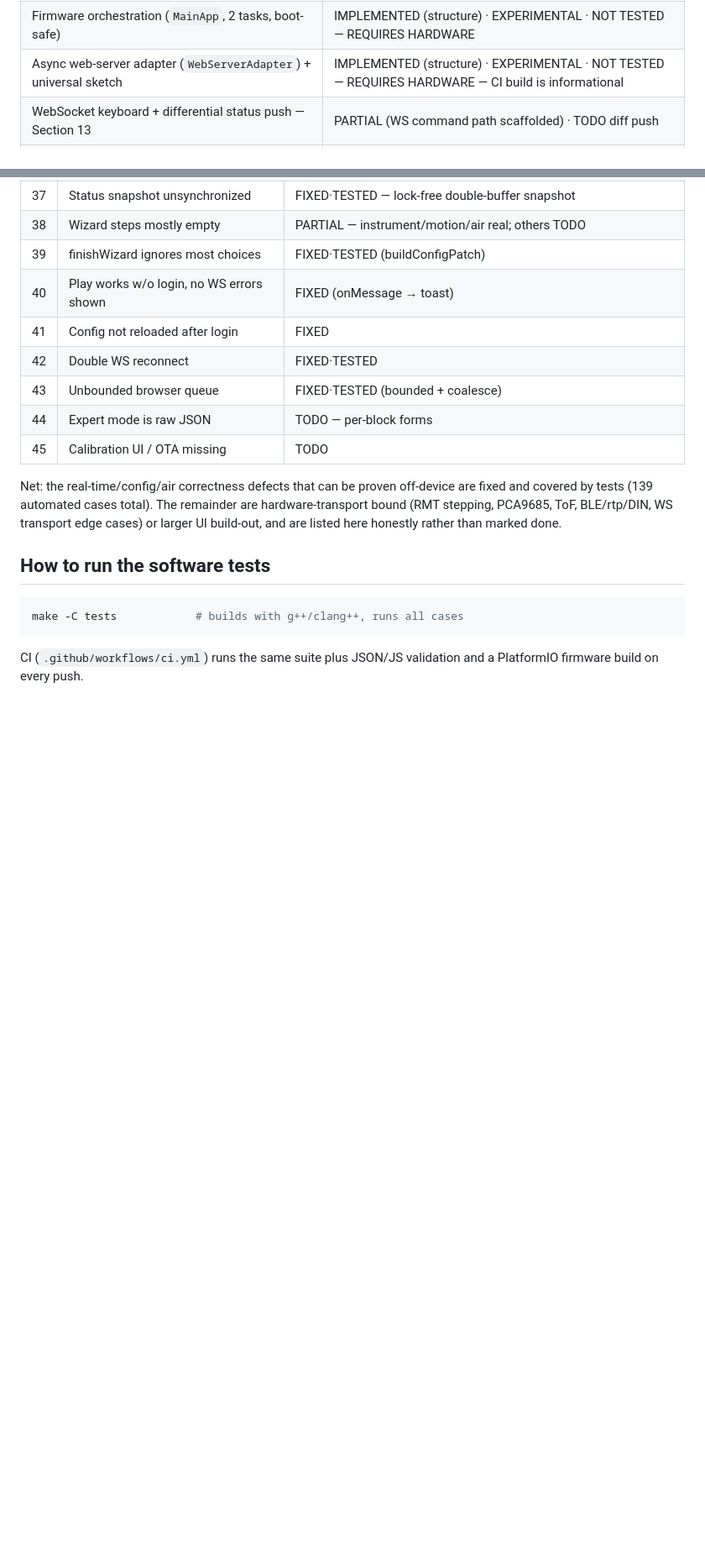
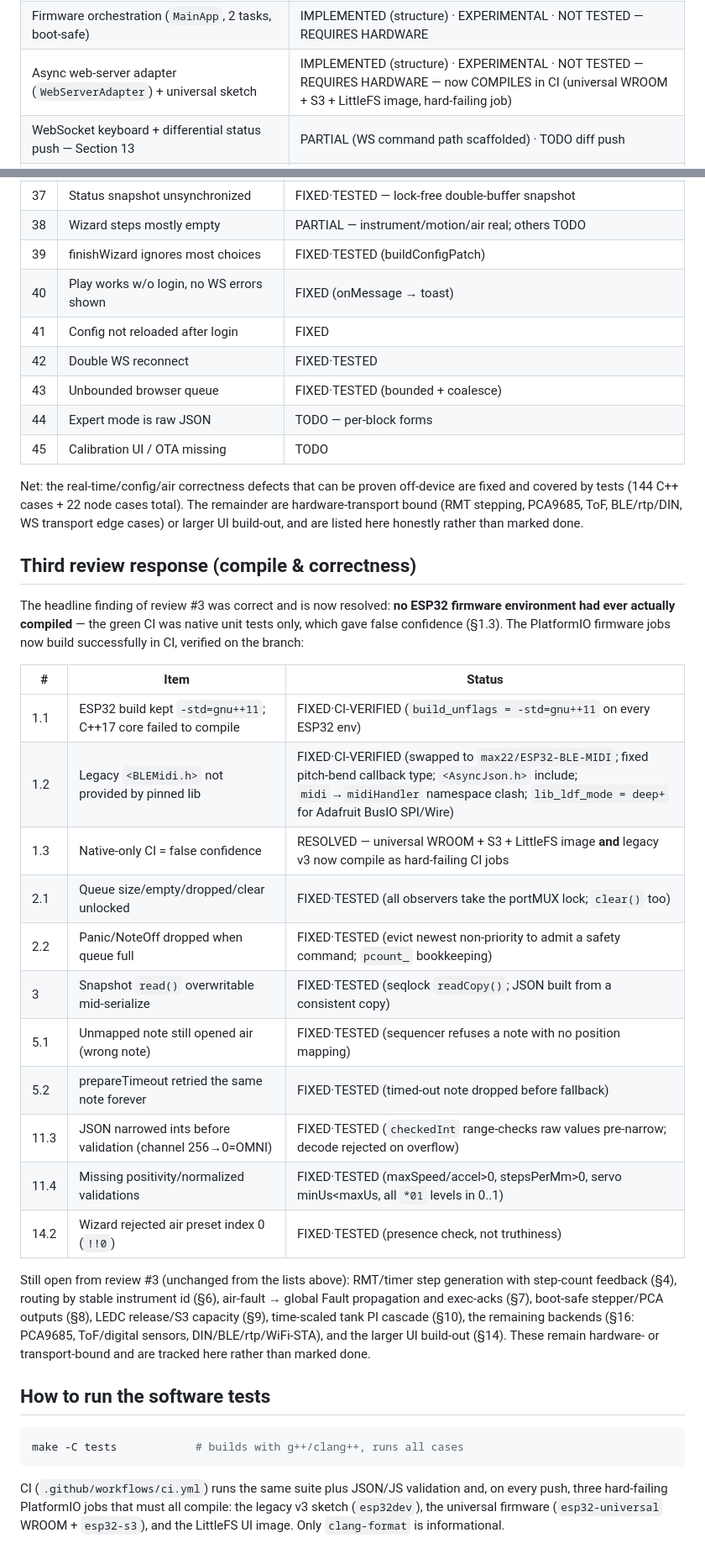
Before and after one commit to glloq/slide_Whistle-GMB, a Markdown page: esp32/HARDWARE_MATRIX.md, 2 parts joined by grey strips. Shown at 84% size. Drawn GitHub-style; blank space fills up the shorter version.

Commit message:
docs: record CI-verified compile state and review #3 fixes
Adds a "Third review response" section to HARDWARE_MATRIX.md documenting that
all ESP32 firmware envs now compile in CI (the review's headline finding),
with CI-VERIFIED / FIXED·TESTED status for each addressed item, and keeps the
still-open hardware/transport items listed honestly. Updates the stale test
count and removes the "CI build is informational" note now that the firmware
jobs are hard-failing.

Co-Authored-By: Claude Opus 4.8 <noreply@anthropic.com>
Claude-Session: https://claude.ai/code/session_01N5u5yZSp3G3NrRS1NmV46F

````diff
--- a/esp32/HARDWARE_MATRIX.md
+++ b/esp32/HARDWARE_MATRIX.md
@@ -61,7 +61,7 @@ Markers:
 | `/api/v1` dispatch logic (auth, transactional apply, restart) — Section 14 | IMPLEMENTED · TESTED IN SOFTWARE |
 | Config→objects builder (`InstrumentRuntime`) | IMPLEMENTED · TESTED IN SOFTWARE |
 | Firmware orchestration (`MainApp`, 2 tasks, boot-safe) | IMPLEMENTED (structure) · EXPERIMENTAL · NOT TESTED — REQUIRES HARDWARE |
-| Async web-server adapter (`WebServerAdapter`) + universal sketch | IMPLEMENTED (structure) · EXPERIMENTAL · NOT TESTED — REQUIRES HARDWARE — CI build is informational |
+| Async web-server adapter (`WebServerAdapter`) + universal sketch | IMPLEMENTED (structure) · EXPERIMENTAL · NOT TESTED — REQUIRES HARDWARE — now COMPILES in CI (universal WROOM + S3 + LittleFS image, hard-failing job) |
 | WebSocket keyboard + differential status push — Section 13 | PARTIAL (WS command path scaffolded) · TODO diff push |
 | forceSafeOutputs pin map, BLE/rtpMIDI bring-up, lock-free status snapshot | TODO |
 
@@ -184,10 +184,39 @@ correct-by-construction but needs hardware to validate. TODO = not yet done
 | 45 | Calibration UI / OTA missing | TODO |
 
 Net: the real-time/config/air correctness defects that can be proven off-device
-are fixed and covered by tests (139 automated cases total). The remainder are
+are fixed and covered by tests (144 C++ cases + 22 node cases total). The remainder are
 hardware-transport bound (RMT stepping, PCA9685, ToF, BLE/rtp/DIN, WS transport
 edge cases) or larger UI build-out, and are listed here honestly rather than
 marked done.
+
+## Third review response (compile & correctness)
+
+The headline finding of review #3 was correct and is now resolved: **no ESP32
+firmware environment had ever actually compiled** — the green CI was native
+unit tests only, which gave false confidence (§1.3). The PlatformIO firmware
+jobs now build successfully in CI, verified on the branch:
+
+| # | Item | Status |
+|---|------|--------|
+| 1.1 | ESP32 build kept `-std=gnu++11`; C++17 core failed to compile | FIXED·CI-VERIFIED (`build_unflags = -std=gnu++11` on every ESP32 env) |
+| 1.2 | Legacy `<BLEMidi.h>` not provided by pinned lib | FIXED·CI-VERIFIED (swapped to `max22/ESP32-BLE-MIDI`; fixed pitch-bend callback type; `<AsyncJson.h>` include; `midi`→`midiHandler` namespace clash; `lib_ldf_mode = deep+` for Adafruit BusIO SPI/Wire) |
+| 1.3 | Native-only CI = false confidence | RESOLVED — universal WROOM + S3 + LittleFS image **and** legacy v3 now compile as hard-failing CI jobs |
+| 2.1 | Queue size/empty/dropped/clear unlocked | FIXED·TESTED (all observers take the portMUX lock; `clear()` too) |
+| 2.2 | Panic/NoteOff dropped when queue full | FIXED·TESTED (evict newest non-priority to admit a safety command; `pcount_` bookkeeping) |
+| 3 | Snapshot `read()` overwritable mid-serialize | FIXED·TESTED (seqlock `readCopy()`; JSON built from a consistent copy) |
+| 5.1 | Unmapped note still opened air (wrong note) | FIXED·TESTED (sequencer refuses a note with no position mapping) |
+| 5.2 | prepareTimeout retried the same note forever | FIXED·TESTED (timed-out note dropped before fallback) |
+| 11.3 | JSON narrowed ints before validation (channel 256→0=OMNI) | FIXED·TESTED (`checkedInt` range-checks raw values pre-narrow; decode rejected on overflow) |
+| 11.4 | Missing positivity/normalized validations | FIXED·TESTED (maxSpeed/accel>0, stepsPerMm>0, servo minUs<maxUs, all `*01` levels in 0..1) |
+| 14.2 | Wizard rejected air preset index 0 (`!!0`) | FIXED·TESTED (presence check, not truthiness) |
+
+Still open from review #3 (unchanged from the lists above): RMT/timer step
+generation with step-count feedback (§4), routing by stable instrument id (§6),
+air-fault → global Fault propagation and exec-acks (§7), boot-safe stepper/PCA
+outputs (§8), LEDC release/S3 capacity (§9), time-scaled tank PI cascade (§10),
+the remaining backends (§16: PCA9685, ToF/digital sensors, DIN/BLE/rtp/WiFi-STA),
+and the larger UI build-out (§14). These remain hardware- or transport-bound and
+are tracked here rather than marked done.
 
 ## How to run the software tests
 
@@ -195,5 +224,7 @@ marked done.
 make -C tests            # builds with g++/clang++, runs all cases
 ```
 
-CI (`.github/workflows/ci.yml`) runs the same suite plus JSON/JS validation and
-a PlatformIO firmware build on every push.
+CI (`.github/workflows/ci.yml`) runs the same suite plus JSON/JS validation and,
+on every push, three hard-failing PlatformIO jobs that must all compile: the
+legacy v3 sketch (`esp32dev`), the universal firmware (`esp32-universal` WROOM +
+`esp32-s3`), and the LittleFS UI image. Only `clang-format` is informational.
````
